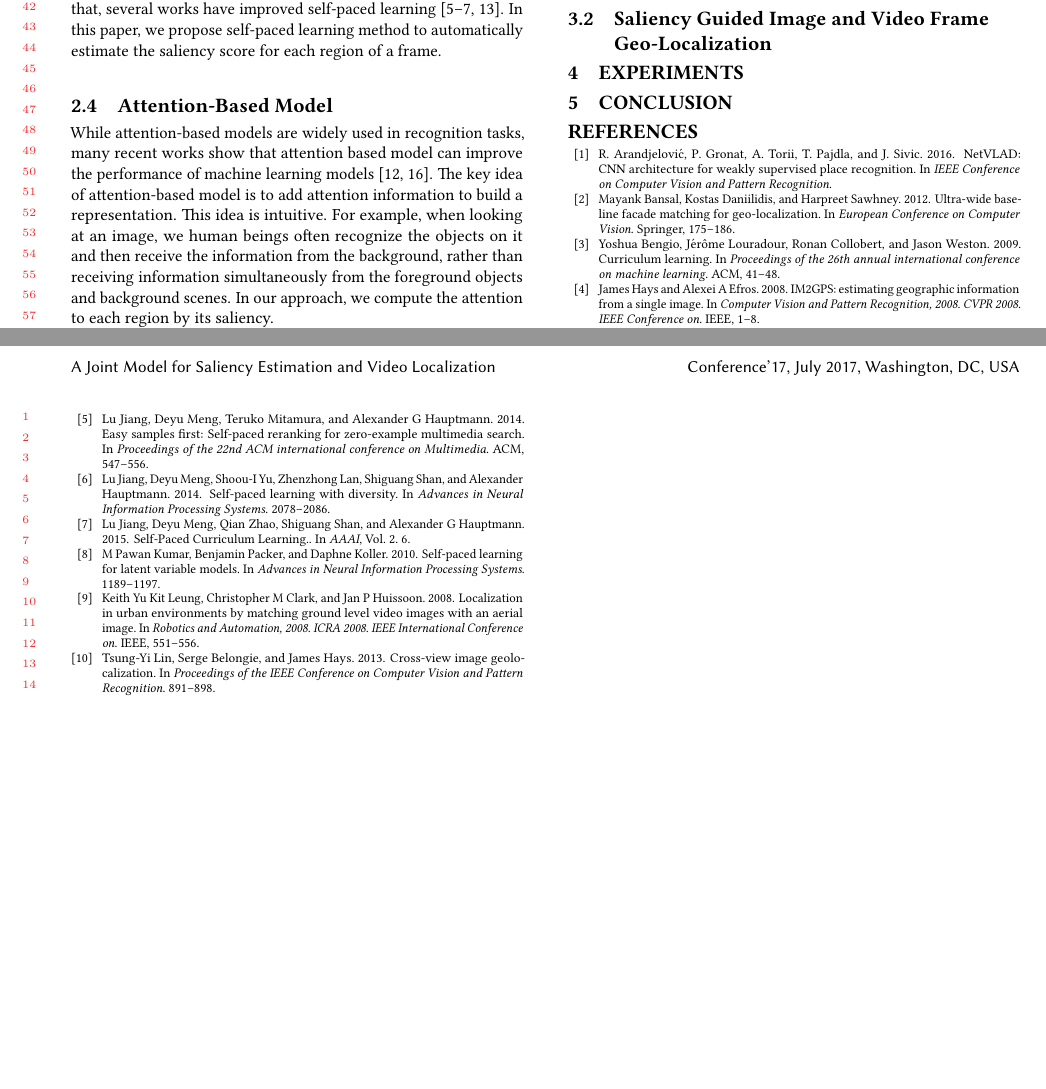
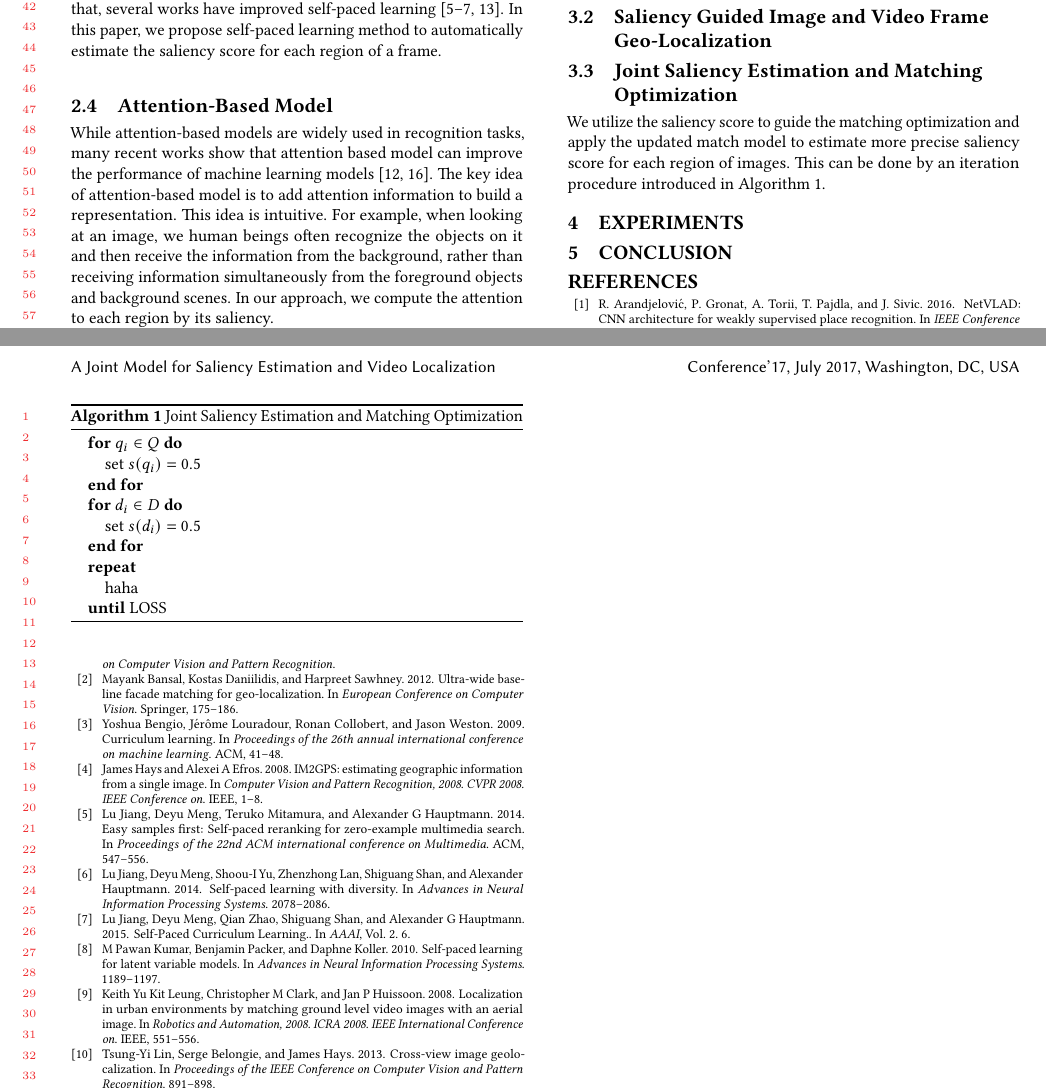
Before and after one commit to ExplorerFreda/HumanRights, a LaTeX paper (paper/paper.tex, which reads paper/samplebody-conf.tex): two parts of pages 2 and 3 of 3, joined at a grey line, cut so that both start at the same text, the shorter picture padded with empty space. Compiled offline with pdfLaTeX.

Commit message:
write paper

```diff
--- a/paper/paper.tex
+++ b/paper/paper.tex
@@ -1,8 +1,8 @@
 \documentclass[sigconf, review=true, anonymous=true]{acmart}
 
 \usepackage{booktabs} % For formal tables
-
-
+\usepackage{algorithm}
+\usepackage{algorithmic}
 % Copyright
 %\setcopyright{none}
 %\setcopyright{acmcopyright}
--- a/paper/samplebody-conf.tex
+++ b/paper/samplebody-conf.tex
@@ -73,7 +73,24 @@ s(q_i) = \frac{\sum_{d_j \in d, d \in D} m(q_i, d_j)}{\sum_{q_k \in Q}\sum_{d_j
 where $Q$ denotes the set of all query images, $\epsilon$ is a small constant number that guarantee the denominator would be positive. Both the denominator and numerator would be non-negative since $m(q_i, d_j)$ is calculated by the distance of the two regions in a representing space.
 \subsection{Saliency Guided Image and Video Frame Geo-Localization}
 \par
-
+\subsection{Joint Saliency Estimation and Matching Optimization}
+\par
+We utilize the saliency score to guide the matching optimization and apply the updated match model to estimate more precise saliency score for each region of images. This can be done by an iteration procedure introduced in Algorithm~\ref{alg:joint}.
+\begin{algorithm}
+\caption{Joint Saliency Estimation and Matching Optimization}
+\label{alg:joint}
+\begin{algorithmic}
+\FOR{$q_i\in Q$}
+	\STATE{set $s(q_i) = 0.5$}
+\ENDFOR
+\FOR{$d_i\in D$}
+	\STATE{set $s(d_i) = 0.5$}
+\ENDFOR
+\REPEAT
+	\STATE{haha}
+\UNTIL{LOSS}
+\end{algorithmic}
+\end{algorithm}
 \section{Experiments}
 
 \section{Conclusion}
```
